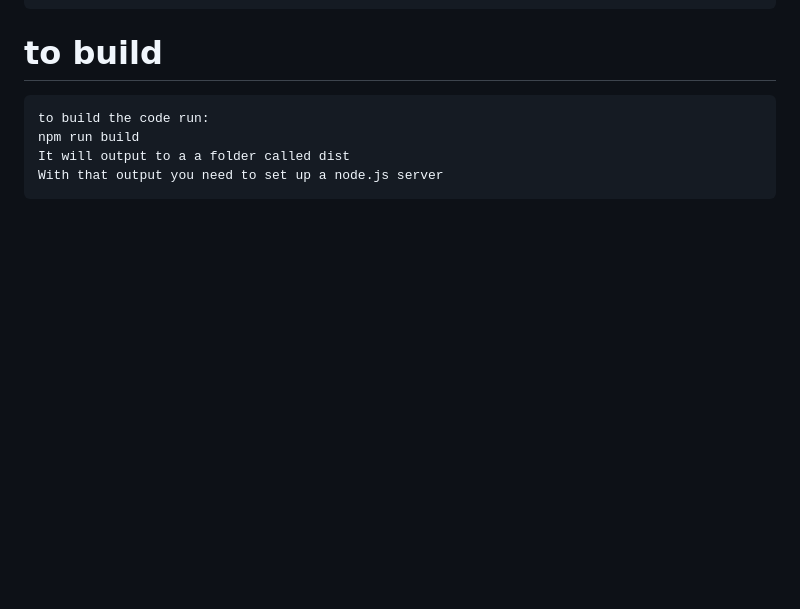
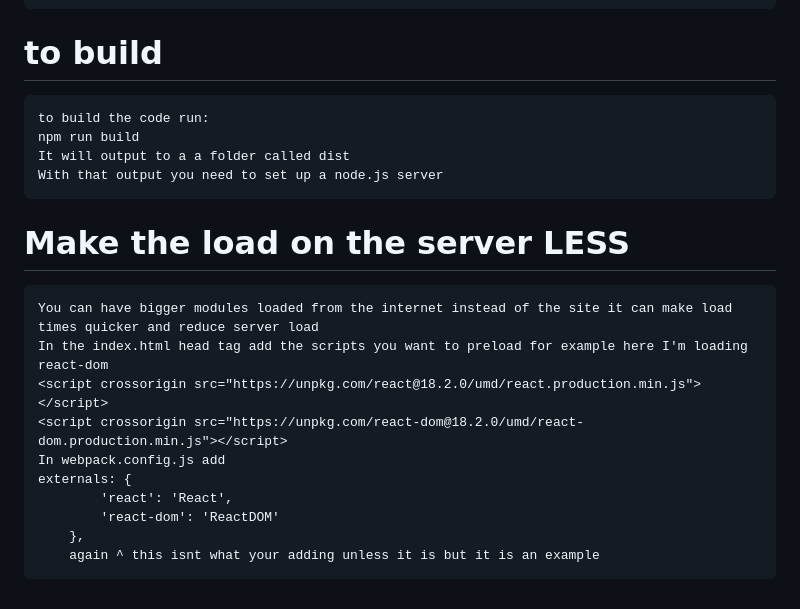
Before and after one commit to Notmoodo9/ReactTutorial, a Markdown page: README.md, the part around the change. Drawn GitHub-style; blank space fills up the shorter version.

```diff
--- a/README.md
+++ b/README.md
@@ -146,3 +146,15 @@ Tutorial to make a react application
 	npm run build
 	It will output to a a folder called dist
 	With that output you need to set up a node.js server
+
+ # Make the load on the server LESS
+ 	You can have bigger modules loaded from the internet instead of the site it can make load times quicker and reduce server load
+  	In the index.html head tag add the scripts you want to preload for example here I'm loading react-dom
+	<script crossorigin src="https://unpkg.com/react@18.2.0/umd/react.production.min.js"></script>
+  	<script crossorigin src="https://unpkg.com/react-dom@18.2.0/umd/react-dom.production.min.js"></script>
+	In webpack.config.js add
+	externals: {
+	        'react': 'React',
+        	'react-dom': 'ReactDOM'
+    	},
+     	again ^ this isnt what your adding unless it is but it is an example
```
